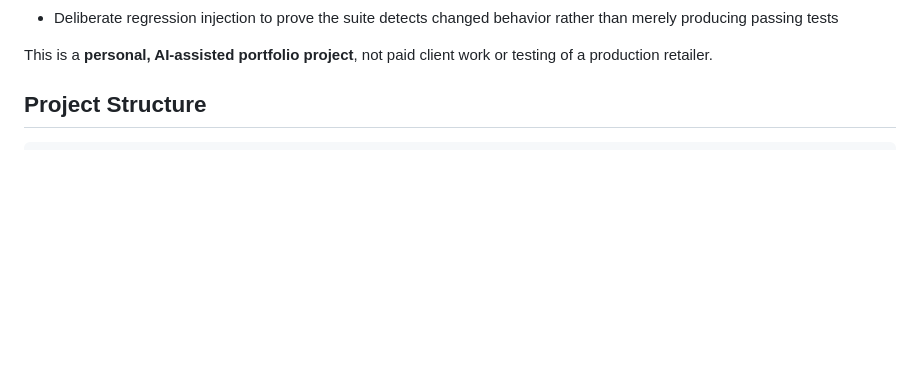
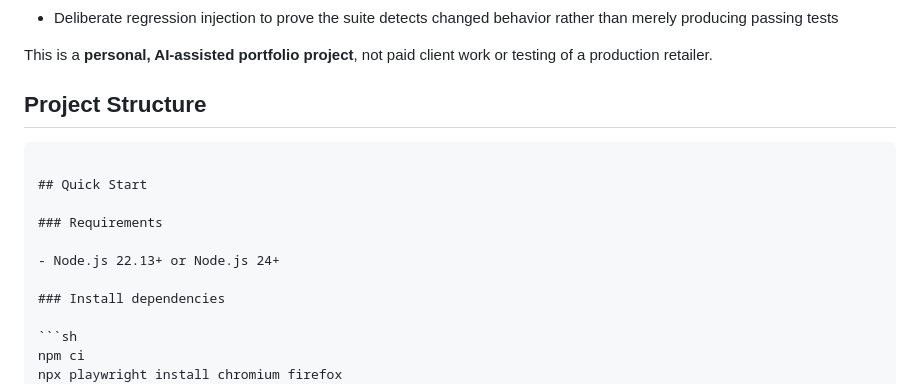
Before and after one commit to sknox698-del/qa-automation-playwright-typescript, a Markdown page: README.md, the part around the change. Drawn GitHub-style; blank space fills up the shorter version.

Commit message:
GitHub Actions workflow for automated QA checks
Added Quick Start section with requirements and installation instructions.

````diff
--- a/README.md
+++ b/README.md
@@ -37,6 +37,18 @@ This is a **personal, AI-assisted portfolio project**, not paid client work or t
 ## Project Structure
 
 ```text
+
+## Quick Start
+
+### Requirements
+
+- Node.js 22.13+ or Node.js 24+
+
+### Install dependencies
+
+```sh
+npm ci
+npx playwright install chromium firefox
 .github/workflows/qa.yml       GitHub Actions workflow for automated QA checks
 demo/
   server.mjs                  Local HTTP API, demo sessions, order validation
````
